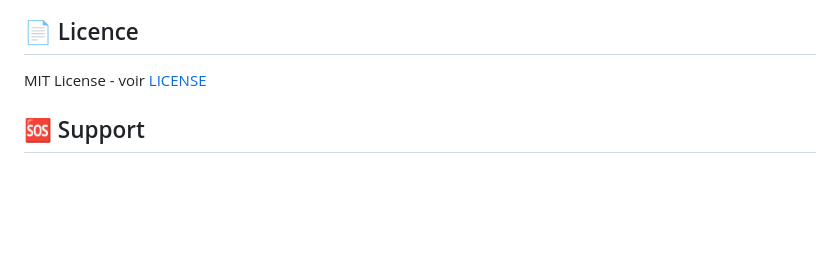
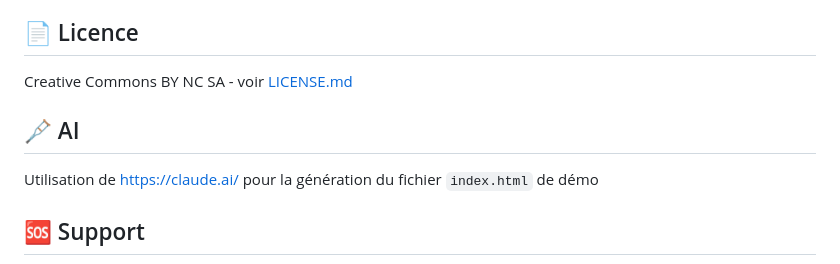
Before and after one commit to GreenEffect/Algo-Crepes, a Markdown page: README.md, the part around one of its changes. Rendered like a GitHub page; blank space fills up the shorter version.

Commit message:
fix: ✏️ Ajustements mineurs du README.md

```diff
--- a/README.md
+++ b/README.md
@@ -255,7 +261,11 @@ Les contributions sont bienvenues !
 
 ## 📄 Licence
 
-MIT License - voir [LICENSE](LICENSE)
+Creative Commons BY NC SA - voir [LICENSE.md](LICENSE)
+
+## 🩼 AI
+
+Utilisation de [https://claude.ai/](ClaudeAI) pour la génération du fichier `index.html` de démo
 
 ## 🆘 Support
 
```
Also changed, not shown: other parts of README.md (+11 -5 lines).
